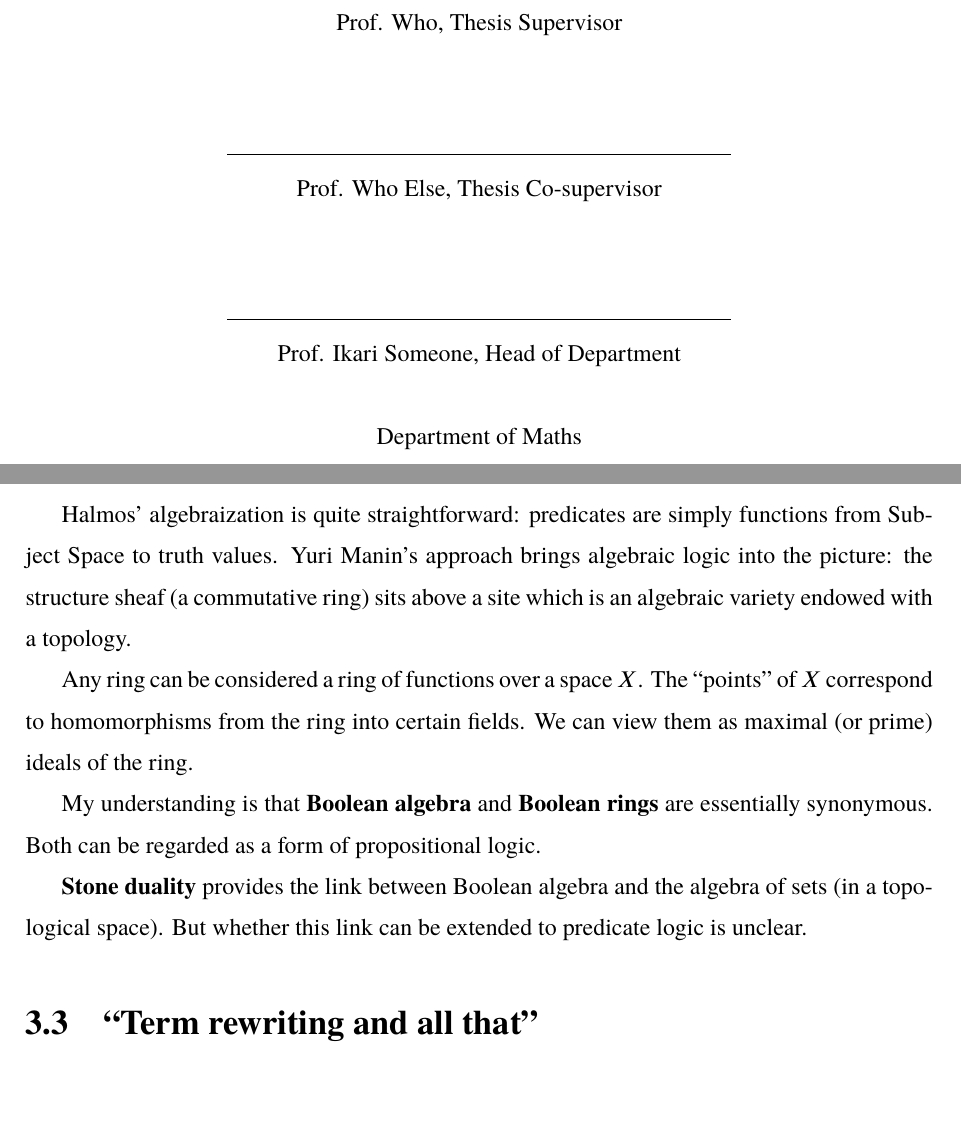
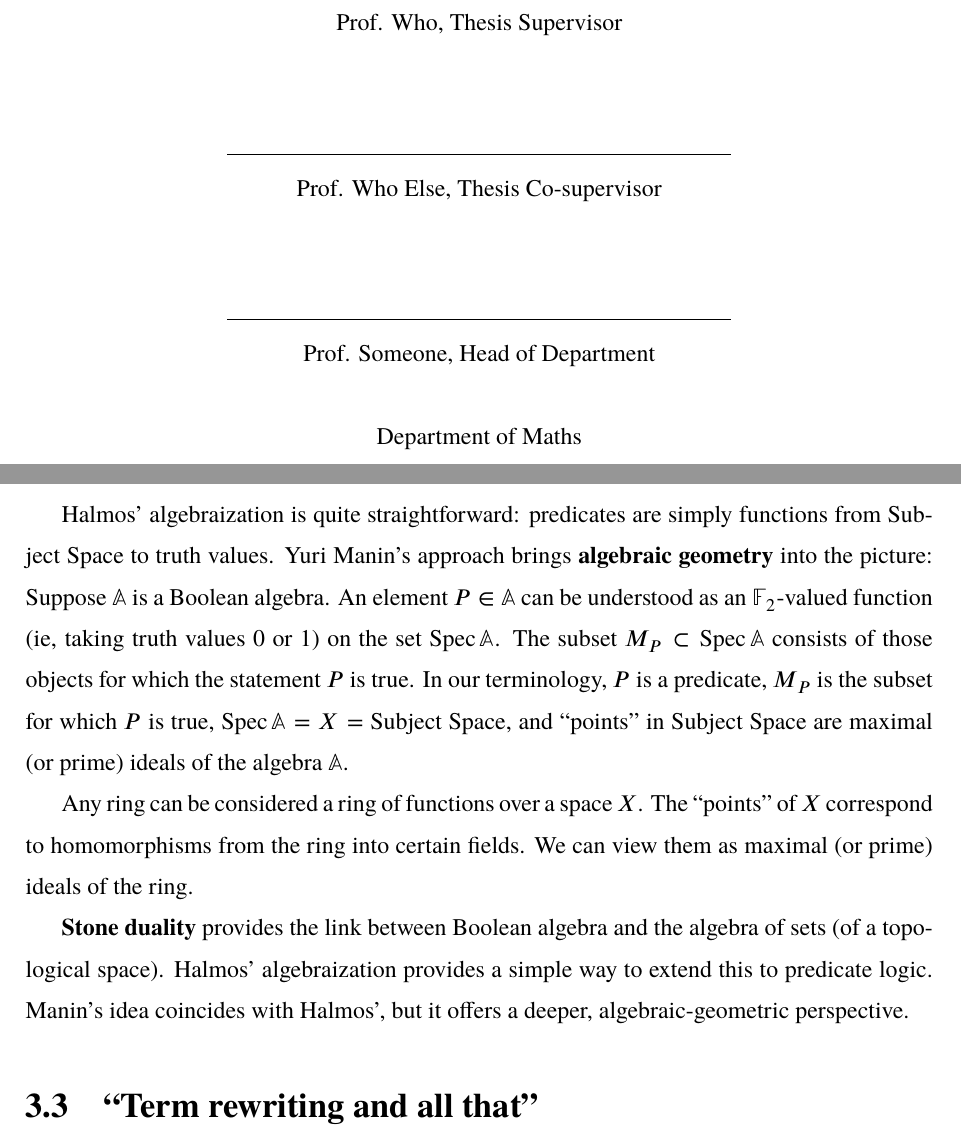
Before and after one commit to Cybernetic1/masters-thesis, a LaTeX thesis (mythesis.tex, which reads chapters/Ch_Background3.tex): two parts of pages 5 and 32 of 64, joined at a grey line, cut so that both start at the same text. Compiled offline with XeLaTeX; a missing font is replaced by an installed copy or a similar font.

Commit message:
Manin's idea explained

```diff
--- a/chapters/Ch_Background3.tex
+++ b/chapters/Ch_Background3.tex
@@ -25,13 +25,15 @@ More technically, we have the following duality.  Every Boolean algebra $\mathbb
 
 Please refer to the next 4 pages excerpted from the book \textit{Geometry I: Basic Ideas and Concepts of Differential Geometry}, by some Russian authors from 1991 \cite{Alekseevskij1991}.  They attributed the idea to Yuri Manin.
 
-Halmos' algebraization is quite straightforward:  predicates are simply functions from Subject Space to truth values.  Yuri Manin's approach brings algebraic logic into the picture:  the structure sheaf (a commutative ring) sits above a site which is an algebraic variety endowed with a topology.
+Halmos' algebraization is quite straightforward:  predicates are simply functions from Subject Space to truth values.  Yuri Manin's approach brings \textbf{algebraic geometry} into the picture:  Suppose $\mathbb{A}$ is a Boolean algebra.  An element $P \in \mathbb{A}$ can be understood as an $\mathbb{F}_2$-valued function (ie, taking truth values 0 or 1) on the set $\Spec \mathbb{A}$.  The subset $M_P \subset \Spec \mathbb{A}$ consists of those objects for which the statement $P$ is true.  In our terminology, $P$ is a predicate, $M_P$ is the subset for which $P$ is true, $\Spec \mathbb{A} = X =$ Subject Space, and ``points'' in Subject Space are maximal (or prime) ideals of the algebra $\mathbb{A}$.
 
 Any ring can be considered a ring of functions over a space $X$.  The ``points'' of $X$ correspond to homomorphisms from the ring into certain fields.  We can view them as maximal (or prime) ideals of the ring.
 
-My understanding is that \textbf{Boolean algebra} and \textbf{Boolean rings} are essentially synonymous.  Both can be regarded as a form of propositional logic.
+% The structure sheaf (a commutative ring) sits above a site which is an algebraic variety endowed with a topology.
 
-\textbf{Stone duality} provides the link between Boolean algebra and the algebra of sets (in a topological space).  But whether this link can be extended to predicate logic is unclear.
+% My understanding is that \textbf{Boolean algebra} and \textbf{Boolean rings} are essentially synonymous.  Both can be regarded as a form of propositional logic.
+
+\textbf{Stone duality} provides the link between Boolean algebra and the algebra of sets (of a topological space).  Halmos' algebraization provides a simple way to extend this to predicate logic.  Manin's idea coincides with Halmos', but it offers a deeper, algebraic-geometric perspective.
 
 \begin{figure}
 \tcbincludegraphics[hbox,colframe=blue,boxrule=1pt,arc=0pt,outer arc=0pt,graphics options={scale=0.5}]{Geometry-I-a.png}
--- a/mythesis.tex
+++ b/mythesis.tex
@@ -57,7 +57,7 @@
     submit-month  = {August 2024},      % <month year>
     submit-date   = {13 August 2024},   % <date month year>
     defend-date   = {8 March 2024},     % <date month year>
-    depthead      = {Prof. Ikari Someone, Head of Department},
+    depthead      = {Prof. Someone, Head of Department},
     %% reviewers only for some departments, like ECE
     reviewer      = {Prof. AAA (Chairperson),
                      Prof. BBB (Supervisor),
@@ -83,6 +83,7 @@
 
 %% Add custom command
 % \newcommand{\todo}[1]{\textcolor{red}{TODO: #1}}
+\DeclareMathOperator{\Spec}{Spec}
 \newcommand{\eg}{\textit{e.g.}, }
 \newcommand{\ie}{\textit{i.e.}, }
 \newcommand\logic[1]{{\color{purple}\mathsf{#1}}}
```
Also changed, not shown: mythesis.pdf.
